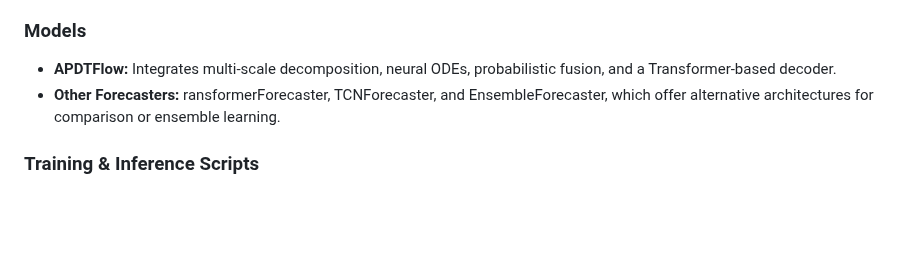
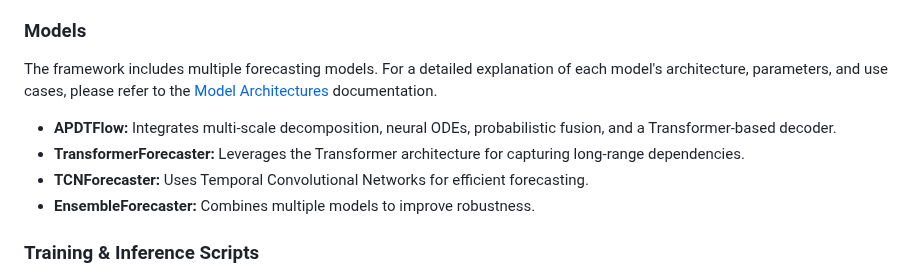
Before and after one commit to yotambraun/APDTFlow, a Markdown page: docs/index.md, the part around the change. Rendered like a GitHub page; blank space fills up the shorter version.

```diff
--- a/docs/index.md
+++ b/docs/index.md
@@ -161,8 +161,12 @@ python experiments/scripts/infer.py \
 
 ### Models
 
-* **APDTFlow:** Integrates multi-scale decomposition, neural ODEs, probabilistic fusion, and a Transformer-based decoder.
-* **Other Forecasters:** ransformerForecaster, TCNForecaster, and EnsembleForecaster, which offer alternative architectures for comparison or ensemble learning.
+The framework includes multiple forecasting models. For a detailed explanation of each model's architecture, parameters, and use cases, please refer to the [Model Architectures](models.md) documentation.
+
+- **APDTFlow:** Integrates multi-scale decomposition, neural ODEs, probabilistic fusion, and a Transformer-based decoder.
+- **TransformerForecaster:** Leverages the Transformer architecture for capturing long-range dependencies.
+- **TCNForecaster:** Uses Temporal Convolutional Networks for efficient forecasting.
+- **EnsembleForecaster:** Combines multiple models to improve robustness.
 
 ### Training & Inference Scripts
 * **Training Script (train.py):** Handles data loading, model initialization, training loops, logging, and checkpoint saving.
```
Also changed, not shown: README.md (+1 -0 lines), docs/models.md (added, +177 -0 lines).
